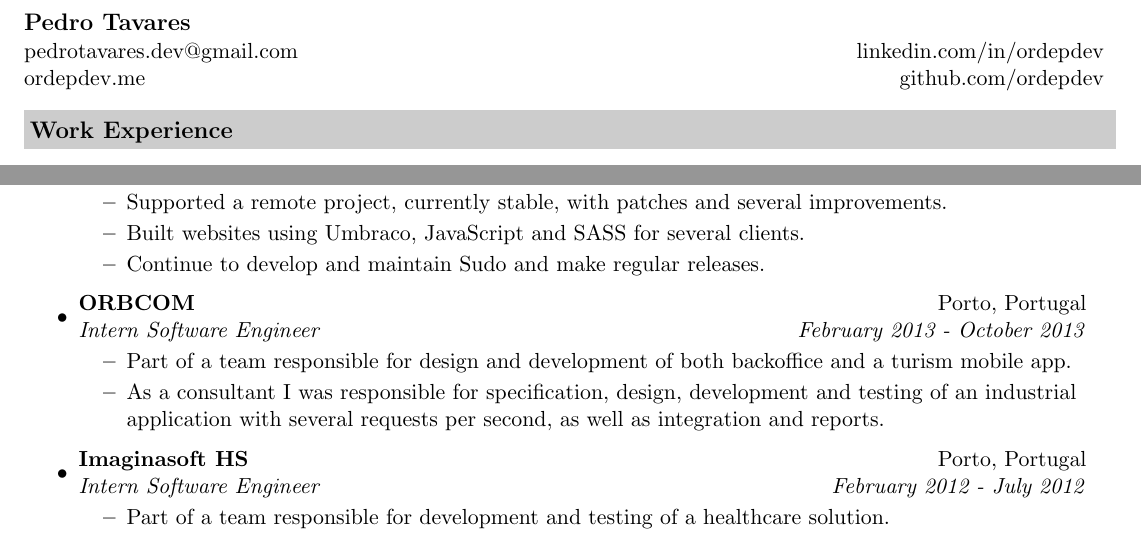
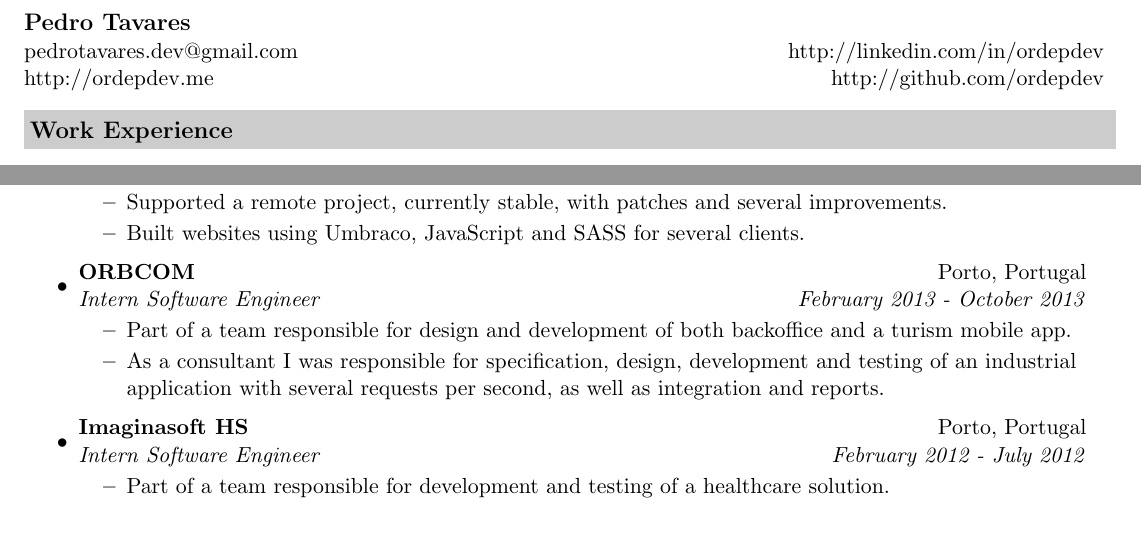
Before and after one commit to ordepdev/cv, a LaTeX CV (cv.tex): two parts of the page, joined at a grey line, cut so that both start at the same text. Compiled offline with pdfLaTeX.

Commit message:
Update cv.tex

```diff
--- a/cv.tex
+++ b/cv.tex
@@ -31,8 +31,8 @@
 
 \begin{tabular*}{7.5in}{l@{\extracolsep{\fill}}r}
 \textbf{\large Pedro Tavares}\\
-pedrotavares.dev@gmail.com & linkedin.com/in/ordepdev\\
-ordepdev.me & github.com/ordepdev\\
+pedrotavares.dev@gmail.com & http://linkedin.com/in/ordepdev\\
+http://ordepdev.me & http://github.com/ordepdev\\
 \end{tabular*}
 \\
 
@@ -55,7 +55,6 @@ ordepdev.me & github.com/ordepdev\\
 			\resitem{Responsible for the ASP.NET MVC and Umbraco development as well as mentoring interns on both technologies.}
 			\resitem{Supported a remote project, currently stable, with patches and several improvements.}
 			\resitem{Built websites using Umbraco, JavaScript and SASS for several clients.}
-			\resitem{Continue to develop and maintain Sudo and make regular releases.}
 		\end{itemize}
 
 	\item
```
Also changed, not shown: cv.tex (2 more changed lines).
